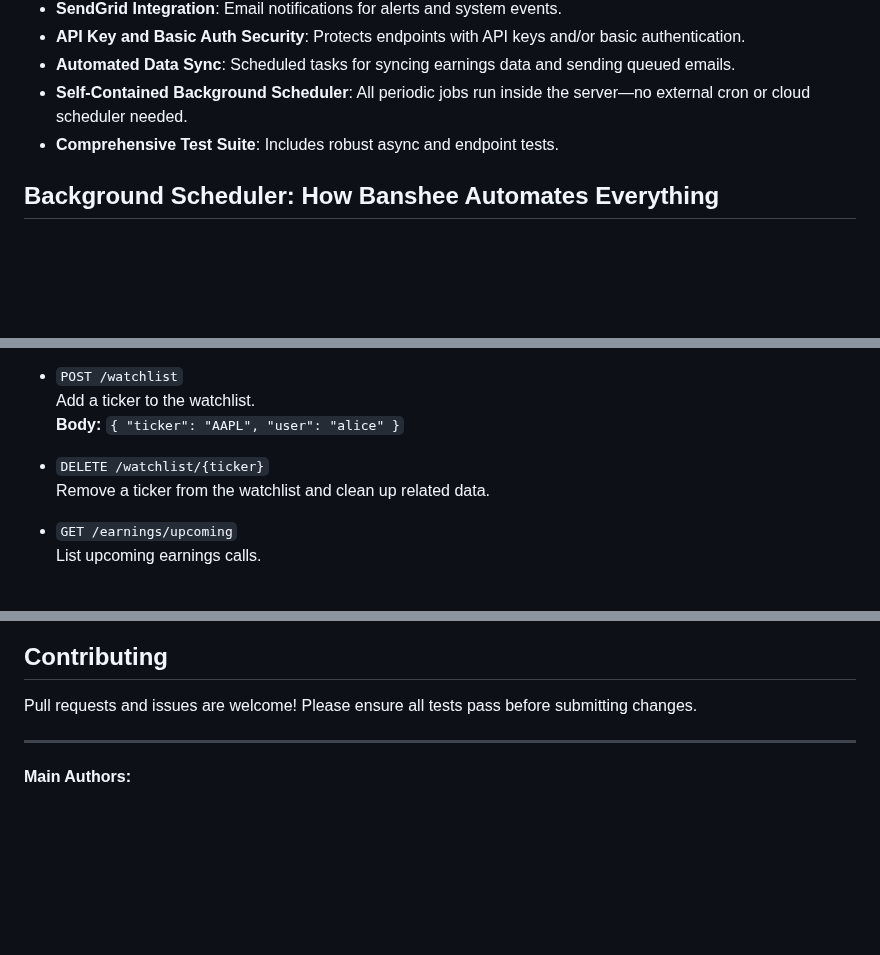
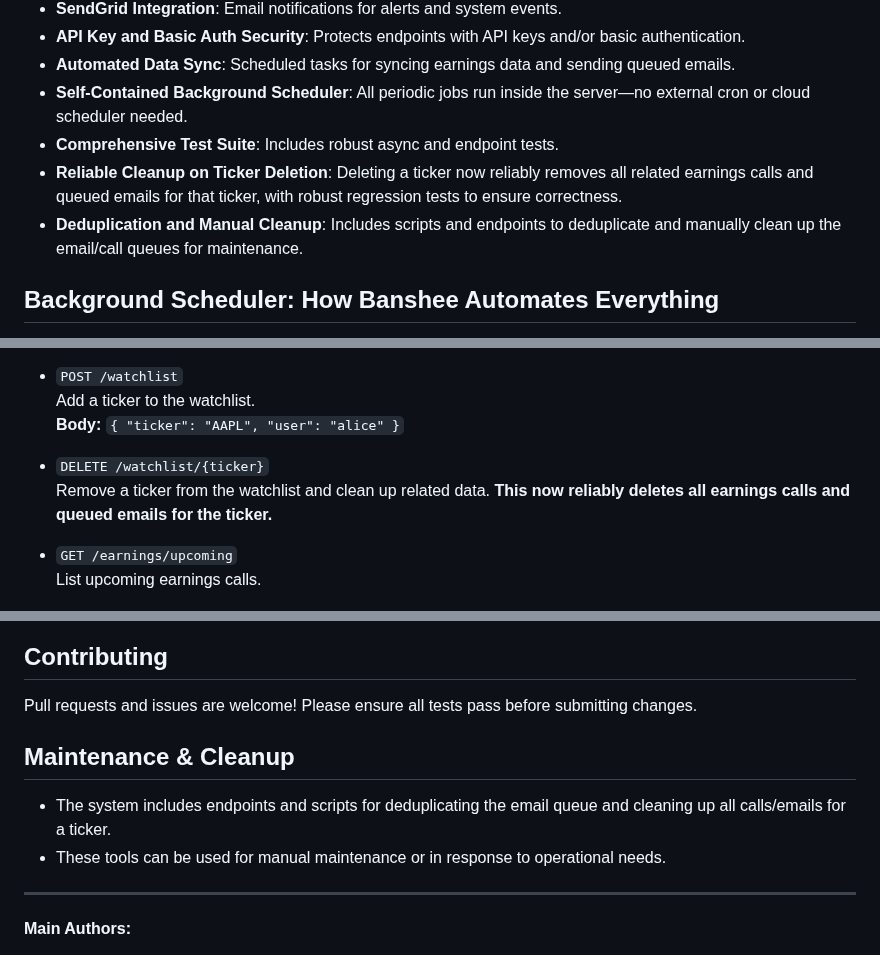
Before and after one commit to MainstreamWallStreet/archon_content_server, a Markdown page: README.md, 3 parts joined by grey strips. Rendered like a GitHub page; blank space fills up the shorter version.

Commit message:
Docs: update README to document robust ticker deletion cleanup and maintenance endpoints/scripts

```diff
--- a/README.md
+++ b/README.md
@@ -13,6 +13,8 @@ Banshee is a FastAPI-based backend for managing stock watchlists, earnings alert
 - **Automated Data Sync**: Scheduled tasks for syncing earnings data and sending queued emails.
 - **Self-Contained Background Scheduler**: All periodic jobs run inside the server—no external cron or cloud scheduler needed.
 - **Comprehensive Test Suite**: Includes robust async and endpoint tests.
+- **Reliable Cleanup on Ticker Deletion**: Deleting a ticker now reliably removes all related earnings calls and queued emails for that ticker, with robust regression tests to ensure correctness.
+- **Deduplication and Manual Cleanup**: Includes scripts and endpoints to deduplicate and manually clean up the email/call queues for maintenance.
 
 ## Background Scheduler: How Banshee Automates Everything
 
@@ -109,7 +111,7 @@ This will start the FastAPI server on `http://0.0.0.0:8080` with hot reload and
   **Body:** `{ "ticker": "AAPL", "user": "alice" }`
 
 - `DELETE /watchlist/{ticker}`
-  Remove a ticker from the watchlist and clean up related data.
+  Remove a ticker from the watchlist and clean up related data. **This now reliably deletes all earnings calls and queued emails for the ticker.**
 
 - `GET /earnings/upcoming`
   List upcoming earnings calls.
@@ -164,6 +166,11 @@ This will start the FastAPI server on `http://0.0.0.0:8080` with hot reload and
 
 Pull requests and issues are welcome! Please ensure all tests pass before submitting changes.
 
+## Maintenance & Cleanup
+
+- The system includes endpoints and scripts for deduplicating the email queue and cleaning up all calls/emails for a ticker.
+- These tools can be used for manual maintenance or in response to operational needs.
+
 ---
 
 **Main Authors:**
```
